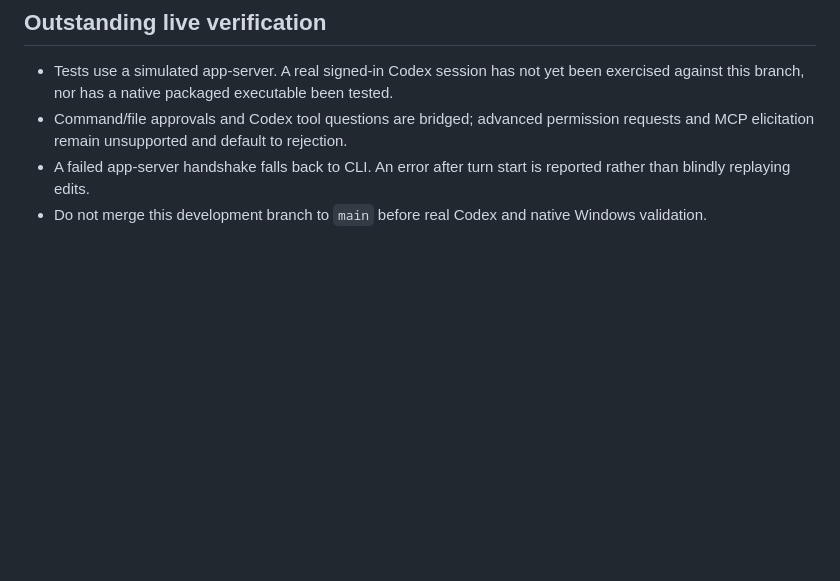
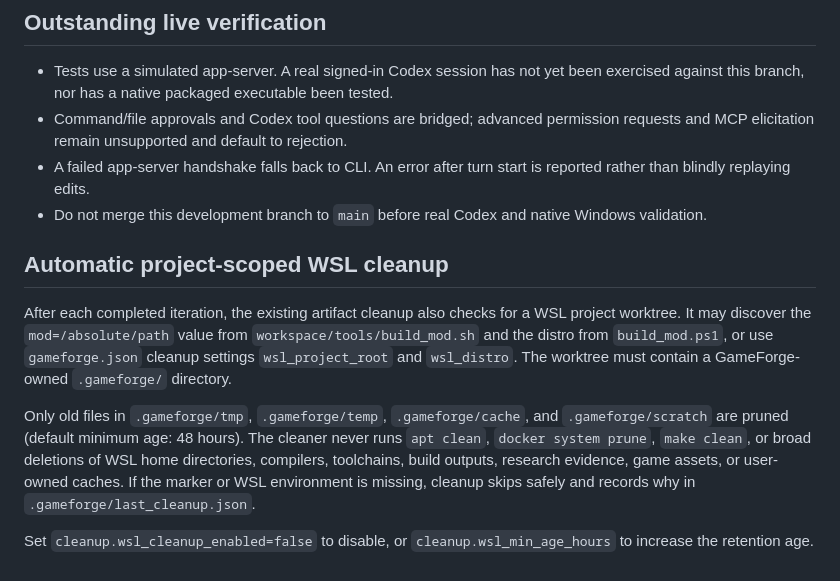
Before and after one commit to BV0073194/GameForge-AI, a Markdown page: MELTY_FUSION_INTEGRATION.md, the part around the change. GitHub-like rendering; blank space fills up the shorter version.

Commit message:
Document safe WSL cleanup scope and project configuration

```diff
--- a/MELTY_FUSION_INTEGRATION.md
+++ b/MELTY_FUSION_INTEGRATION.md
@@ -69,3 +69,22 @@ Bound message size and queue growth; redact auth tokens from logs; validate proj
 - Command/file approvals and Codex tool questions are bridged; advanced permission requests and MCP elicitation remain unsupported and default to rejection.
 - A failed app-server handshake falls back to CLI. An error after turn start is reported rather than blindly replaying edits.
 - Do not merge this development branch to `main` before real Codex and native Windows validation.
+
+## Automatic project-scoped WSL cleanup
+
+After each completed iteration, the existing artifact cleanup also checks for a
+WSL project worktree. It may discover the `mod=/absolute/path` value from
+`workspace/tools/build_mod.sh` and the distro from `build_mod.ps1`, or use
+`gameforge.json` cleanup settings `wsl_project_root` and `wsl_distro`.
+The worktree must contain a GameForge-owned `.gameforge/` directory.
+
+Only old files in `.gameforge/tmp`, `.gameforge/temp`, `.gameforge/cache`,
+and `.gameforge/scratch` are pruned (default minimum age: 48 hours). The
+cleaner never runs `apt clean`, `docker system prune`, `make clean`, or
+broad deletions of WSL home directories, compilers, toolchains, build outputs,
+research evidence, game assets, or user-owned caches. If the marker or WSL
+environment is missing, cleanup skips safely and records why in
+`.gameforge/last_cleanup.json`.
+
+Set `cleanup.wsl_cleanup_enabled=false` to disable, or
+`cleanup.wsl_min_age_hours` to increase the retention age.
```
